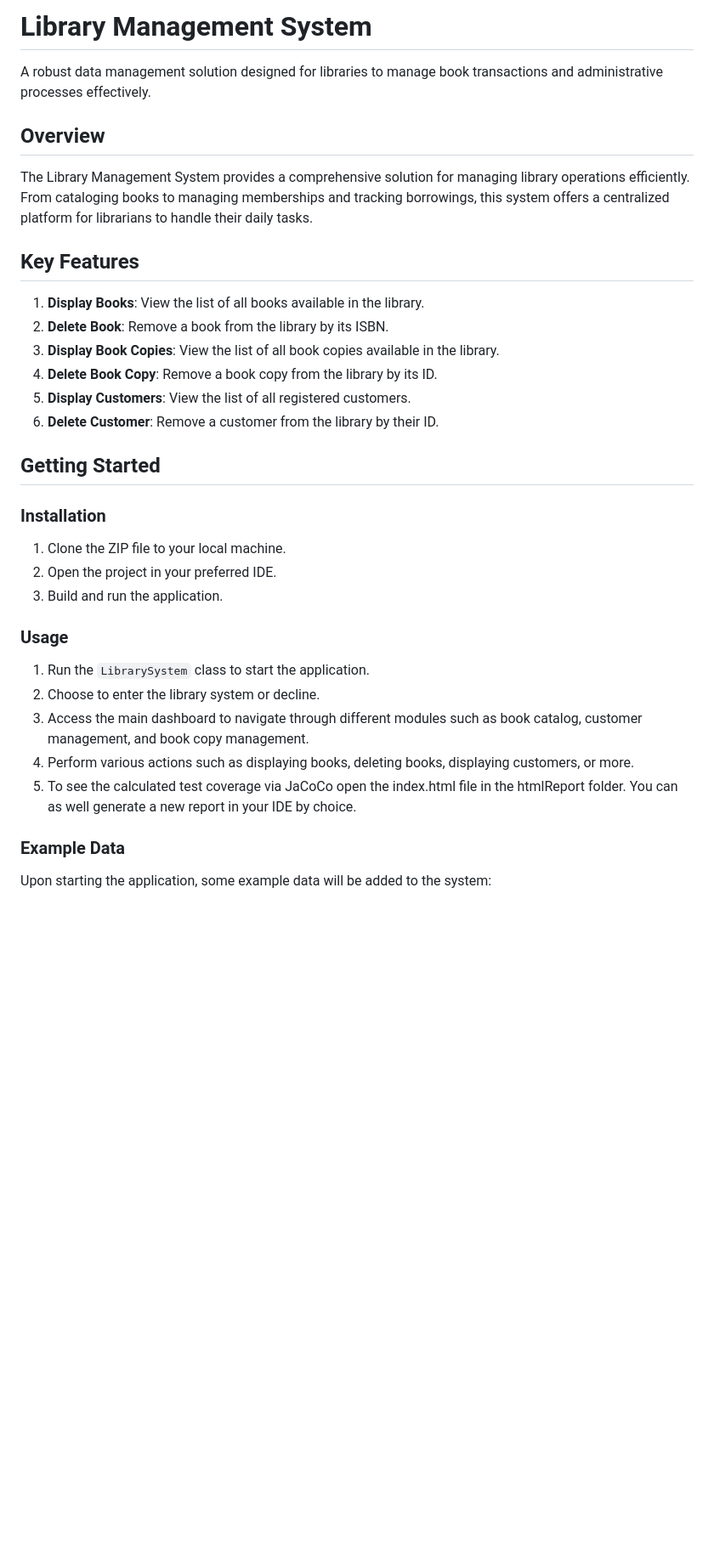
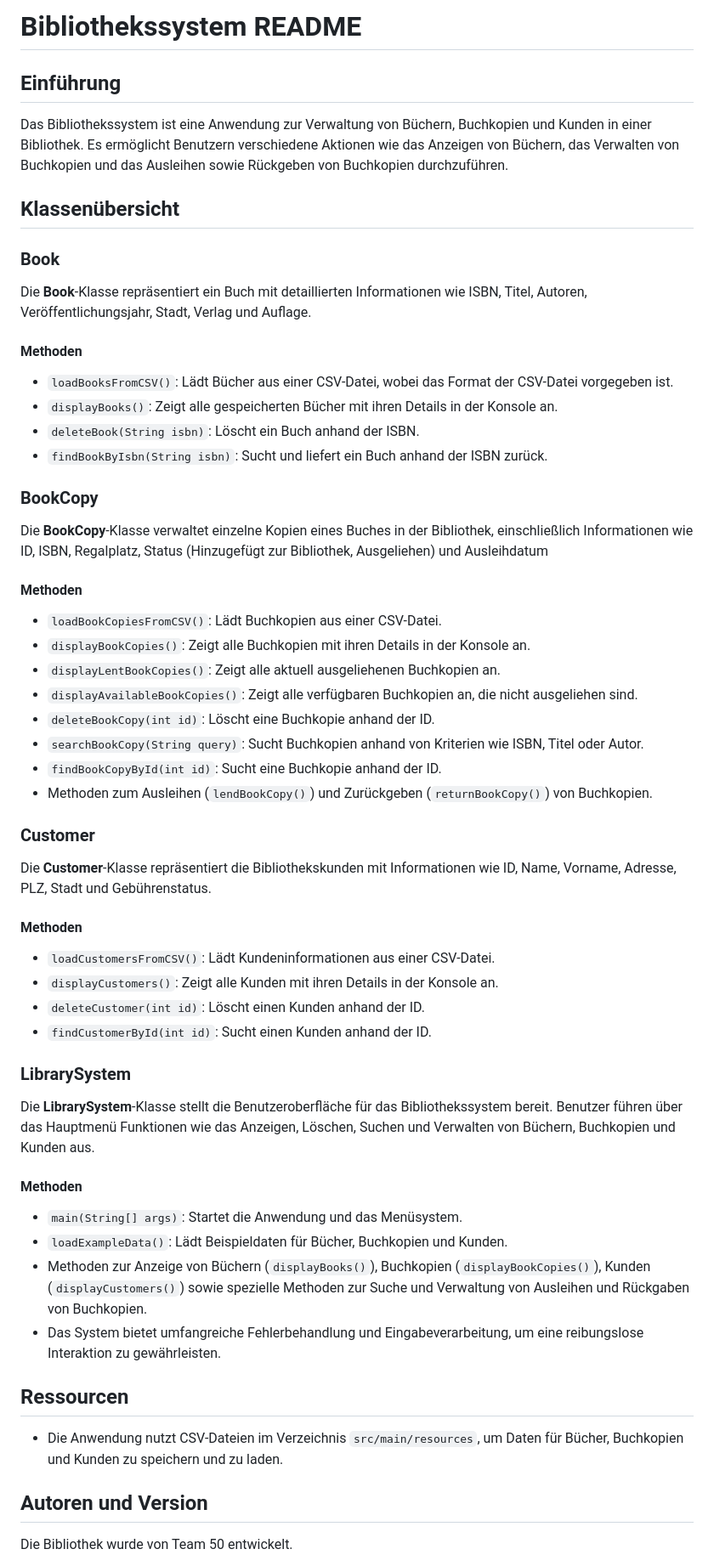
Before and after one commit to kimweber13/Library-Management, a Markdown page: README.md, the part around one of its changes. Shown at 85% size. Drawn GitHub-style; blank space fills up the shorter version.

```diff
--- a/README.md
+++ b/README.md
@@ -1,37 +1,53 @@
-# Library Management System
+# Bibliothekssystem README
 
-A robust data management solution designed for libraries to manage book transactions and administrative processes effectively.
+## Einführung
+Das Bibliothekssystem ist eine Anwendung zur Verwaltung von Büchern, Buchkopien und Kunden in einer Bibliothek. Es ermöglicht Benutzern verschiedene Aktionen wie das Anzeigen von Büchern, das Verwalten von Buchkopien und das Ausleihen sowie Rückgeben von Buchkopien durchzuführen.
 
-## Overview
+## Klassenübersicht
 
-The Library Management System provides a comprehensive solution for managing library operations efficiently. From cataloging books to managing memberships and tracking borrowings, this system offers a centralized platform for librarians to handle their daily tasks.
+### Book
+Die **Book**-Klasse repräsentiert ein Buch mit detaillierten Informationen wie ISBN, Titel, Autoren, Veröffentlichungsjahr, Stadt, Verlag und Auflage.
 
-## Key Features
+#### Methoden
+- `loadBooksFromCSV()`: Lädt Bücher aus einer CSV-Datei, wobei das Format der CSV-Datei vorgegeben ist.
+- `displayBooks()`: Zeigt alle gespeicherten Bücher mit ihren Details in der Konsole an.
+- `deleteBook(String isbn)`: Löscht ein Buch anhand der ISBN.
+- `findBookByIsbn(String isbn)`: Sucht und liefert ein Buch anhand der ISBN zurück.
 
-1. **Display Books**: View the list of all books available in the library.
-2. **Delete Book**: Remove a book from the library by its ISBN.
-3. **Display Book Copies**: View the list of all book copies available in the library.
-4. **Delete Book Copy**: Remove a book copy from the library by its ID.
-5. **Display Customers**: View the list of all registered customers.
-6. **Delete Customer**: Remove a customer from the library by their ID.
+### BookCopy
+Die **BookCopy**-Klasse verwaltet einzelne Kopien eines Buches in der Bibliothek, einschließlich Informationen wie ID, ISBN, Regalplatz, Status (Hinzugefügt zur Bibliothek, Ausgeliehen) und Ausleihdatum
 
-## Getting Started
+#### Methoden
+- `loadBookCopiesFromCSV()`: Lädt Buchkopien aus einer CSV-Datei.
+- `displayBookCopies()`: Zeigt alle Buchkopien mit ihren Details in der Konsole an.
+- `displayLentBookCopies()`: Zeigt alle aktuell ausgeliehenen Buchkopien an.
+- `displayAvailableBookCopies()`: Zeigt alle verfügbaren Buchkopien an, die nicht ausgeliehen sind.
+- `deleteBookCopy(int id)`: Löscht eine Buchkopie anhand der ID.
+- `searchBookCopy(String query)`: Sucht Buchkopien anhand von Kriterien wie ISBN, Titel oder Autor.
+- `findBookCopyById(int id)`: Sucht eine Buchkopie anhand der ID.
+- Methoden zum Ausleihen (`lendBookCopy()`) und Zurückgeben (`returnBookCopy()`) von Buchkopien.
 
-### Installation
+### Customer
+Die **Customer**-Klasse repräsentiert die Bibliothekskunden mit Informationen wie ID, Name, Vorname, Adresse, PLZ, Stadt und Gebührenstatus.
 
-1. Clone the ZIP file to your local machine.
-2. Open the project in your preferred IDE.
-3. Build and run the application.
+#### Methoden
+- `loadCustomersFromCSV()`: Lädt Kundeninformationen aus einer CSV-Datei.
+- `displayCustomers()`: Zeigt alle Kunden mit ihren Details in der Konsole an.
+- `deleteCustomer(int id)`: Löscht einen Kunden anhand der ID.
+- `findCustomerById(int id)`: Sucht einen Kunden anhand der ID.
 
-### Usage
+### LibrarySystem
+Die **LibrarySystem**-Klasse stellt die Benutzeroberfläche für das Bibliothekssystem bereit. Benutzer führen über das Hauptmenü Funktionen wie das Anzeigen, Löschen, Suchen und Verwalten von Büchern, Buchkopien und Kunden aus.
 
-1. Run the `LibrarySystem` class to start the application.
-2. Choose to enter the library system or decline.
-3. Access the main dashboard to navigate through different modules such as book catalog, customer management, and book copy management.
-4. Perform various actions such as displaying books, deleting books, displaying customers, or more.
-5. To see the calculated test coverage via JaCoCo open the index.html file in the htmlReport folder. You can as well generate a new report in your IDE by choice.
+#### Methoden
+- `main(String[] args)`: Startet die Anwendung und das Menüsystem.
+- `loadExampleData()`: Lädt Beispieldaten für Bücher, Buchkopien und Kunden.
+- Methoden zur Anzeige von Büchern (`displayBooks()`), Buchkopien (`displayBookCopies()`), Kunden (`displayCustomers()`) sowie spezielle Methoden zur Suche und Verwaltung von Ausleihen und Rückgaben von Buchkopien.
+- Das System bietet umfangreiche Fehlerbehandlung und Eingabeverarbeitung, um eine reibungslose Interaktion zu gewährleisten.
 
-### Example Data
+## Ressourcen
+- Die Anwendung nutzt CSV-Dateien im Verzeichnis `src/main/resources`, um Daten für Bücher, Buchkopien und Kunden zu speichern und zu laden.
 
-Upon starting the application, some example data will be added to the system:
+## Autoren und Version
+Die Bibliothek wurde von Team 50 entwickelt.
 
```
Also changed, not shown: other parts of README.md (+13 -39 lines).
